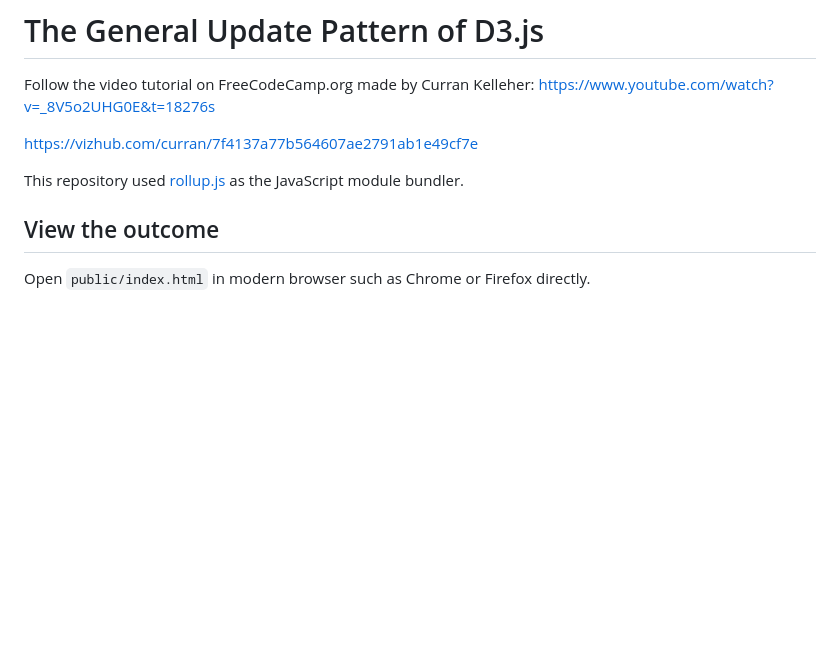
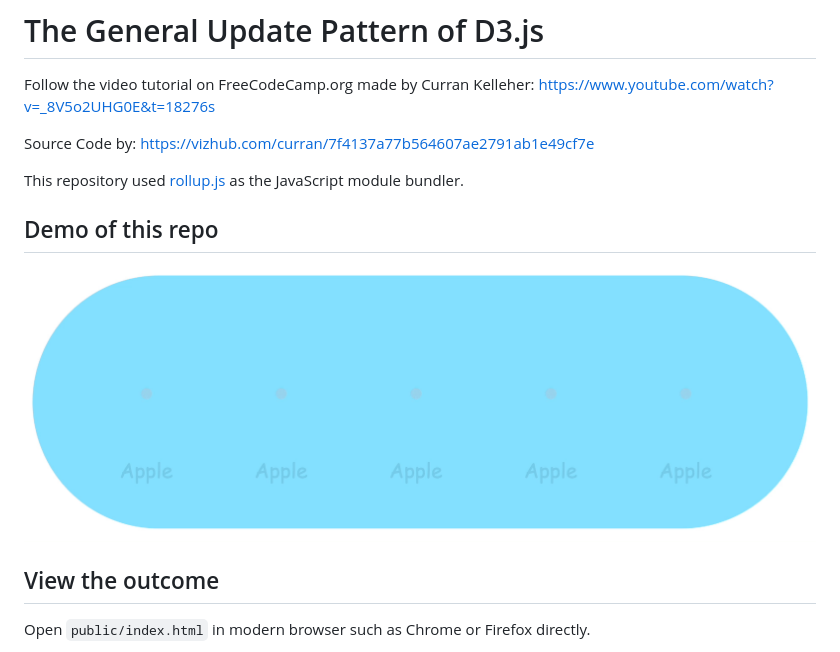
Before and after one commit to witmin/dataviz-d3-general-patterns, a Markdown page: README.md, the part around the change. GitHub-like rendering; pictures changed too: public/general-update-pattern.gif (added); blank space fills up the shorter version.

Commit message:
Added bowl background and updated readme

```diff
--- a/README.md
+++ b/README.md
@@ -1,9 +1,12 @@
 # The General Update Pattern of D3.js
 Follow the video tutorial on FreeCodeCamp.org made by Curran Kelleher: https://www.youtube.com/watch?v=_8V5o2UHG0E&t=18276s
 
-https://vizhub.com/curran/7f4137a77b564607ae2791ab1e49cf7e
+Source Code by: https://vizhub.com/curran/7f4137a77b564607ae2791ab1e49cf7e
 
 This repository used [rollup.js](https://rollupjs.org/) as the JavaScript module bundler.
+
+## Demo of this repo
+![Practice screen capture](public/general-update-pattern.gif)
 
 ## View the outcome
 Open `public/index.html` in modern browser such as Chrome or Firefox directly.
```
Also changed, not shown: img.png (added), 4 other files.
